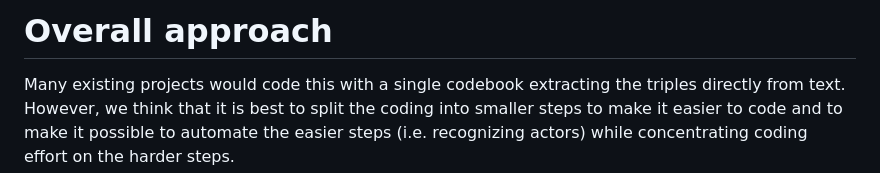
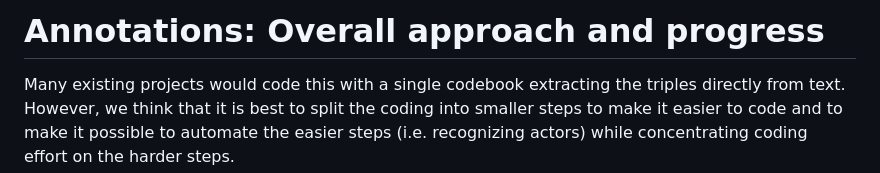
Before and after one commit to vanatteveldt/issuepositions, a Markdown page: annotations/progress.md, the part around the change. GitHub-like rendering.

```diff
--- a/annotations/progress.md
+++ b/annotations/progress.md
@@ -1,4 +1,4 @@
-# Overall approach
+# Annotations: Overall approach and progress
 
 Many existing projects would code this with a single codebook extracting the triples directly from text. However, we think that it is best to split the coding into smaller steps to make it easier to code and to make it possible to automate the easier steps (i.e. recognizing actors) while concentrating coding effort on the harder steps.
 
```
